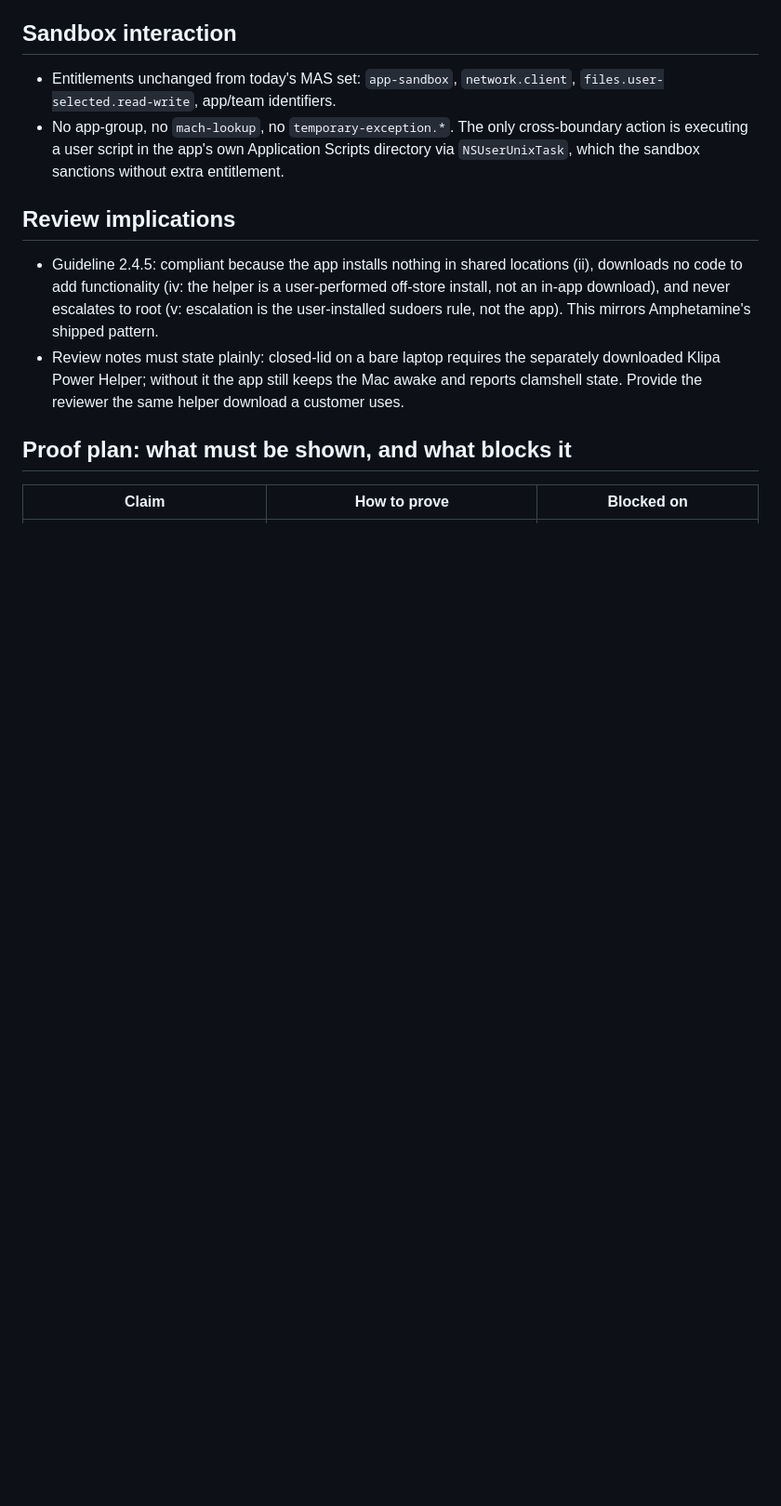
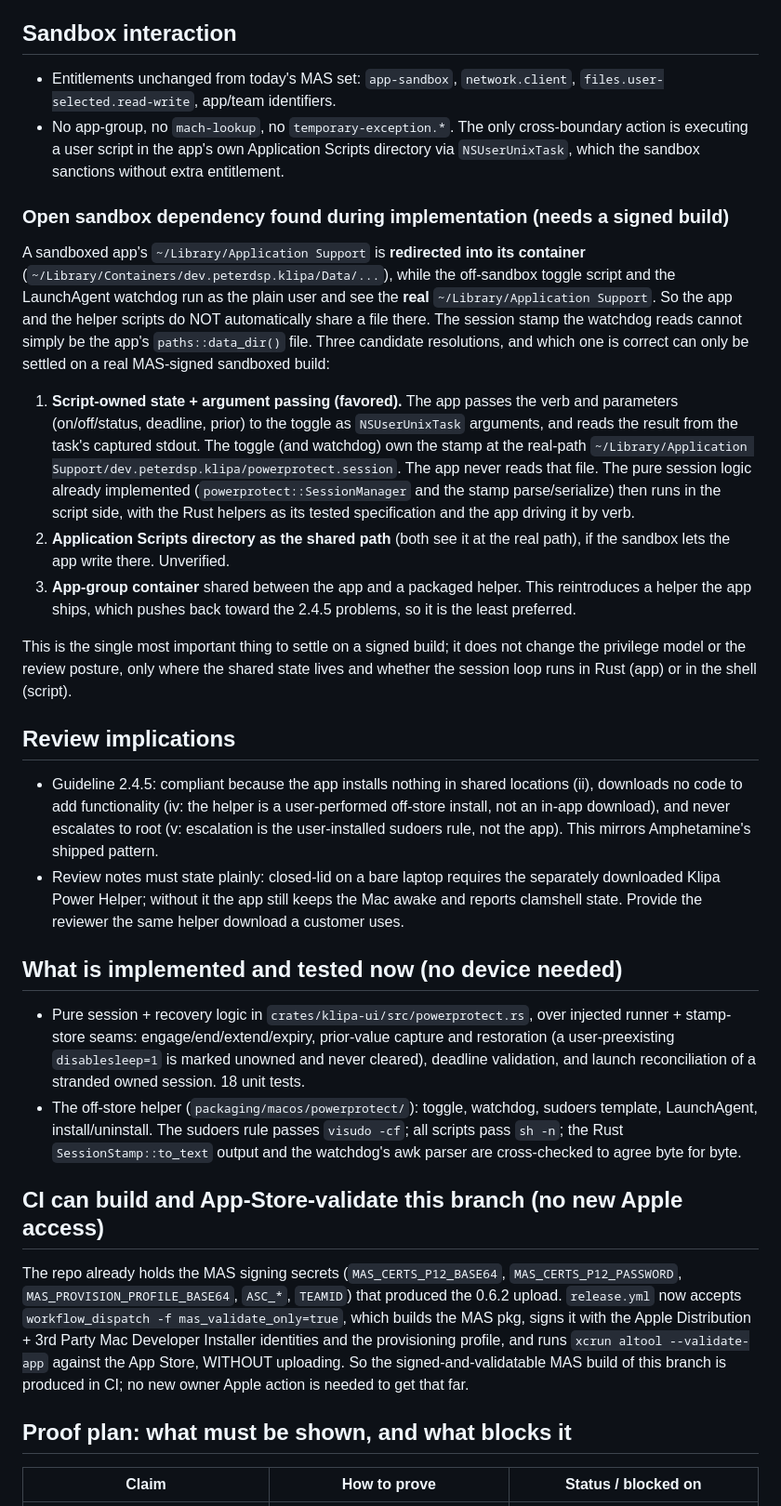
Before and after one commit to peterdsp/klipa, a Markdown page: docs/mas-closed-lid-implementation.md, the part around one of its changes. Shown at 93% size. Rendered like a GitHub page; blank space fills up the shorter version.

```diff
--- a/docs/mas-closed-lid-implementation.md
+++ b/docs/mas-closed-lid-implementation.md
@@ -83,6 +83,37 @@ authorization (the user, not the app):
   Application Scripts directory via `NSUserUnixTask`, which the sandbox
   sanctions without extra entitlement.
 
+### Open sandbox dependency found during implementation (needs a signed build)
+
+A sandboxed app's `~/Library/Application Support` is **redirected into its
+container** (`~/Library/Containers/dev.peterdsp.klipa/Data/...`), while the
+off-sandbox toggle script and the LaunchAgent watchdog run as the plain user
+and see the **real** `~/Library/Application Support`. So the app and the
+helper scripts do NOT automatically share a file there. The session stamp the
+watchdog reads cannot simply be the app's `paths::data_dir()` file. Three
+candidate resolutions, and which one is correct can only be settled on a real
+MAS-signed sandboxed build:
+
+1. **Script-owned state + argument passing (favored).** The app passes the
+   verb and parameters (on/off/status, deadline, prior) to the toggle as
+   `NSUserUnixTask` arguments, and reads the result from the task's captured
+   stdout. The toggle (and watchdog) own the stamp at the real-path
+   `~/Library/Application Support/dev.peterdsp.klipa/powerprotect.session`.
+   The app never reads that file. The pure session logic already implemented
+   (`powerprotect::SessionManager` and the stamp parse/serialize) then runs in
+   the script side, with the Rust helpers as its tested specification and the
+   app driving it by verb.
+2. **Application Scripts directory as the shared path** (both see it at the
+   real path), if the sandbox lets the app write there. Unverified.
+3. **App-group container** shared between the app and a packaged helper. This
+   reintroduces a helper the app ships, which pushes back toward the 2.4.5
+   problems, so it is the least preferred.
+
+This is the single most important thing to settle on a signed build; it does
+not change the privilege model or the review posture, only where the shared
+state lives and whether the session loop runs in Rust (app) or in the shell
+(script).
+
 ## Review implications
 
 - Guideline 2.4.5: compliant because the app installs nothing in shared
@@ -95,7 +126,31 @@ authorization (the user, not the app):
   Mac awake and reports clamshell state. Provide the reviewer the same helper
   download a customer uses.
 
+## What is implemented and tested now (no device needed)
+
+- Pure session + recovery logic in `crates/klipa-ui/src/powerprotect.rs`,
+  over injected runner + stamp-store seams: engage/end/extend/expiry,
+  prior-value capture and restoration (a user-preexisting `disablesleep=1` is
+  marked unowned and never cleared), deadline validation, and launch
+  reconciliation of a stranded owned session. 18 unit tests.
+- The off-store helper (`packaging/macos/powerprotect/`): toggle, watchdog,
+  sudoers template, LaunchAgent, install/uninstall. The sudoers rule passes
+  `visudo -cf`; all scripts pass `sh -n`; the Rust `SessionStamp::to_text`
+  output and the watchdog's awk parser are cross-checked to agree byte for
+  byte.
+
+## CI can build and App-Store-validate this branch (no new Apple access)
+
+The repo already holds the MAS signing secrets (`MAS_CERTS_P12_BASE64`,
+`MAS_CERTS_P12_PASSWORD`, `MAS_PROVISION_PROFILE_BASE64`, `ASC_*`, `TEAMID`) that
+produced the 0.6.2 upload. `release.yml` now accepts
+`workflow_dispatch -f mas_validate_only=true`, which builds the MAS pkg, signs
+it with the Apple Distribution + 3rd Party Mac Developer Installer identities and
+the provisioning profile, and runs `xcrun altool --validate-app` against the App
+Store, WITHOUT uploading. So the signed-and-validatable MAS build of this branch
+is produced in CI; no new owner Apple action is needed to get that far.
+
 ## Proof plan: what must be shown, and what blocks it
 
-| Claim | How to prove | Blocked on |
+| Claim | How to prove | Status / blocked on |
 |---|---|---|
```
Also changed, not shown: other parts of docs/mas-closed-lid-implementation.md (+25 -15 lines).
